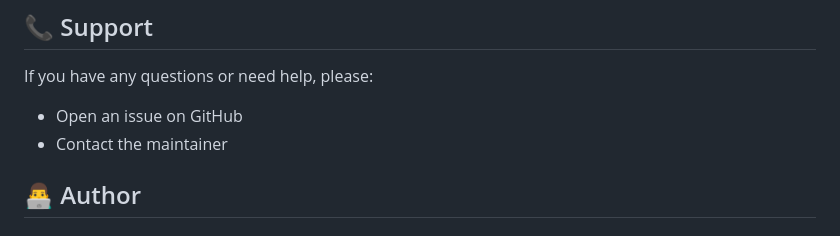
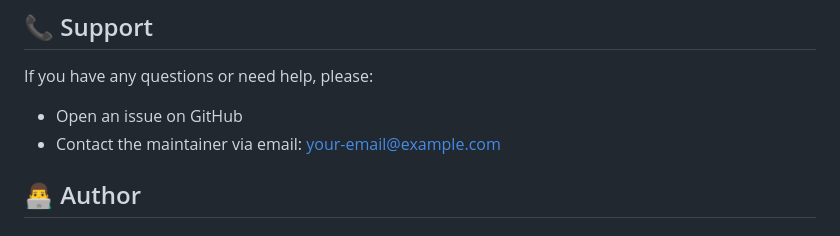
Before and after one commit to YASIEN-AHMED/ContactHub, a Markdown page: README.md, the part around one of its changes. Drawn GitHub-style.

Commit message:
Revise maintainer contact details in README
Updated contact information for maintainer and added email badge.

```diff
--- a/README.md
+++ b/README.md
@@ -303,7 +303,7 @@ This project is licensed under the MIT License - see the LICENSE file for detail
 
 If you have any questions or need help, please:
 - Open an issue on GitHub
-- Contact the maintainer
+- Contact the maintainer via email: [your-email@example.com](mailto:yasienahmed607@gmail.com)
 
 ## 👨‍💻 Author
 
```
Also changed, not shown: other parts of README.md (+2 -1 lines).
